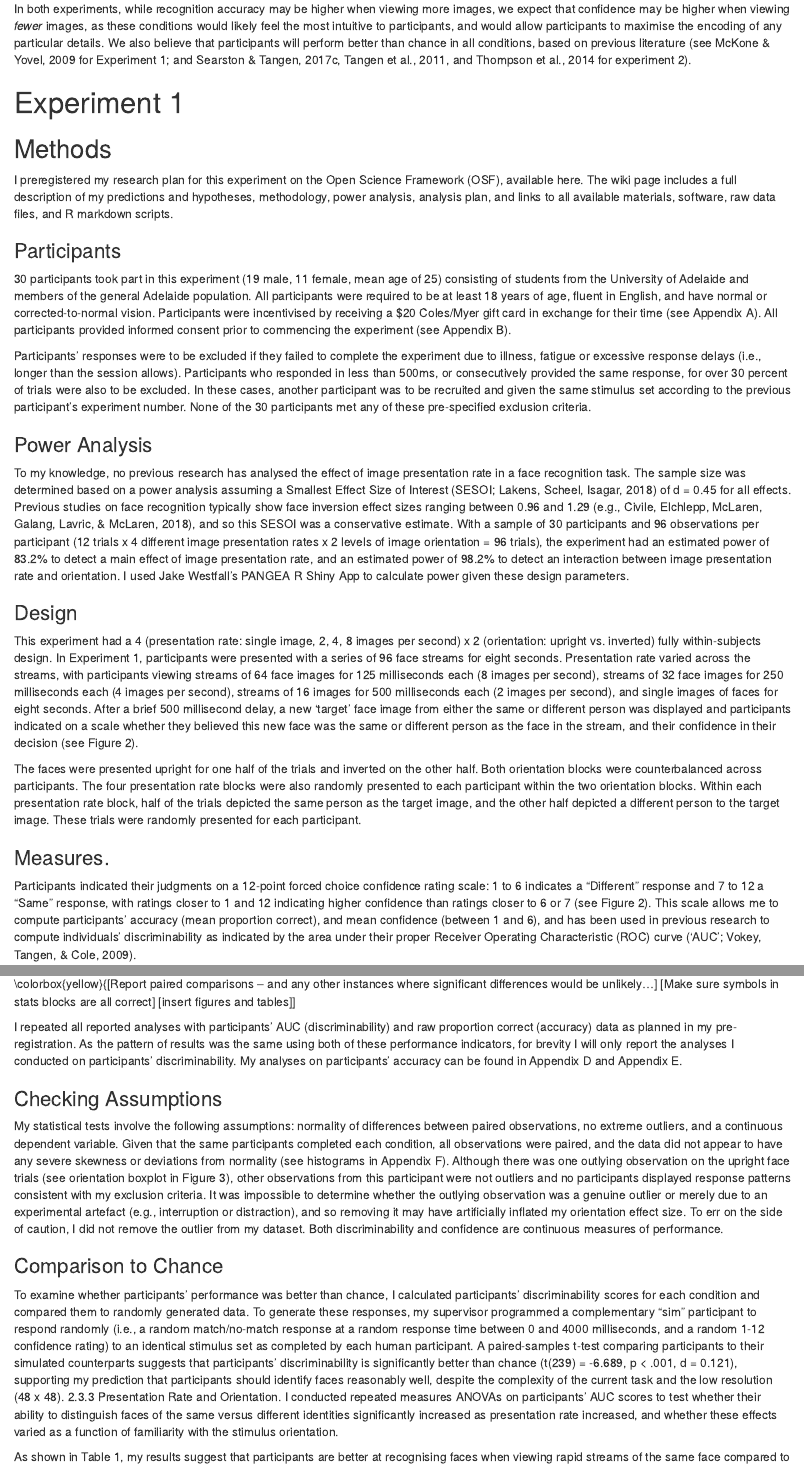
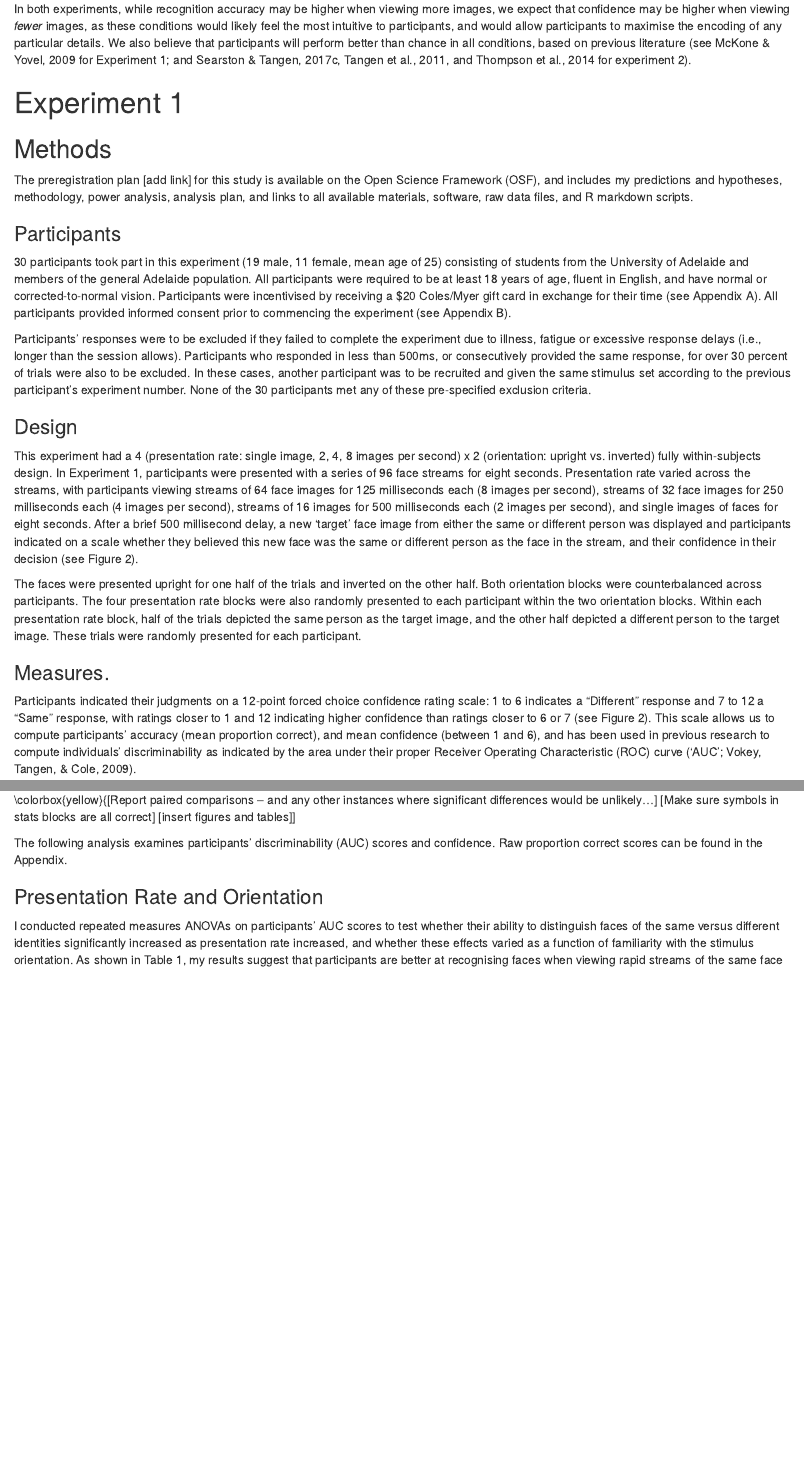
Before and after one commit to CarlosIbaviosa/Papers, an R Markdown document (image_presentation_rate.Rmd): the page in a window 1100 px wide, from 2980 px down, and a second part further down, joined at a grey line. Rendered offline with R 4.5, knitr and Pandoc, with nearby package versions; some code elsewhere in the file could not run offline; a font, style sheet, LaTeX package, included part or bibliography that could not be used is replaced or left out.

Commit message:
Add image_presentation_rate.Rmd

```diff
--- a/image_presentation_rate.Rmd
+++ b/image_presentation_rate.Rmd
@@ -104,15 +104,12 @@ In both experiments, while recognition accuracy may be higher when viewing more
 
 # Experiment 1
 ## Methods
-I preregistered my research plan for this experiment on the Open Science Framework (OSF), available here. The wiki page includes a full description of my predictions and hypotheses, methodology, power analysis, analysis plan, and links to all available materials, software, raw data files, and R markdown scripts.
+The preregistration plan [add link] for this study is available on the Open Science Framework (OSF), and includes my predictions and hypotheses, methodology, power analysis, analysis plan, and links to all available materials, software, raw data files, and R markdown scripts.
 
 ### Participants
 30 participants took part in this experiment (19 male, 11 female, mean age of 25) consisting of students from the University of Adelaide and members of the general Adelaide population. All participants were required to be at least 18 years of age, fluent in English, and have normal or corrected-to-normal vision. Participants were incentivised by receiving a $20 Coles/Myer gift card in exchange for their time (see Appendix A). All participants provided informed consent prior to commencing the experiment (see Appendix B).
 
 Participants’ responses were to be excluded if they failed to complete the experiment due to illness, fatigue or excessive response delays (i.e., longer than the session allows). Participants who responded in less than 500ms, or consecutively provided the same response, for over 30 percent of trials were also to be excluded. In these cases, another participant was to be recruited and given the same stimulus set according to the previous participant’s experiment number. None of the 30 participants met any of these pre-specified exclusion criteria.
-
-### Power Analysis
-To my knowledge, no previous research has analysed the effect of image presentation rate in a face recognition task. The sample size was determined based on a power analysis assuming a Smallest Effect Size of Interest (SESOI; Lakens, Scheel, Isagar, 2018) of d = 0.45 for all effects. Previous studies on face recognition typically show face inversion effect sizes ranging between 0.96 and 1.29 (e.g., Civile, Elchlepp, McLaren, Galang, Lavric, & McLaren, 2018), and so this SESOI was a conservative estimate. With a sample of 30 participants and 96 observations per participant (12 trials x 4 different image presentation rates x 2 levels of image orientation = 96 trials), the experiment had an estimated power of 83.2% to detect a main effect of image presentation rate, and an estimated power of 98.2% to detect an interaction between image presentation rate and orientation. I used Jake Westfall’s PANGEA R Shiny App to calculate power given these design parameters.
 
 ### Design
 This experiment had a 4 (presentation rate: single image, 2, 4, 8 images per second) x 2 (orientation: upright vs. inverted) fully within-subjects design. In Experiment 1, participants were presented with a series of 96 face streams for eight seconds. Presentation rate varied across the streams, with participants viewing streams of 64 face images for 125 milliseconds each (8 images per second), streams of 32 face images for 250 milliseconds each (4 images per second), streams of 16 images for 500 milliseconds each (2 images per second), and single images of faces for eight seconds. After a brief 500 millisecond delay, a new ‘target’ face image from either the same or different person was displayed and participants indicated on a scale whether they believed this new face was the same or different person as the face in the stream, and their confidence in their decision (see Figure 2).
@@ -122,7 +119,7 @@ The faces were presented upright for one half of the trials and inverted on the
 \colorbox{yellow}{[Figure 2]}
 
 ### Measures.
-Participants indicated their judgments on a 12-point forced choice confidence rating scale: 1 to 6 indicates a “Different” response and 7 to 12 a “Same” response, with ratings closer to 1 and 12 indicating higher confidence than ratings closer to 6 or 7 (see Figure 2). This scale allows me to compute participants’ accuracy (mean proportion correct), and mean confidence (between 1 and 6), and has been used in previous research to compute individuals’ discriminability as indicated by the area under their proper Receiver Operating Characteristic (ROC) curve (‘AUC’; Vokey, Tangen, & Cole, 2009).
+Participants indicated their judgments on a 12-point forced choice confidence rating scale: 1 to 6 indicates a “Different” response and 7 to 12 a “Same” response, with ratings closer to 1 and 12 indicating higher confidence than ratings closer to 6 or 7 (see Figure 2). This scale allows us to compute participants’ accuracy (mean proportion correct), and mean confidence (between 1 and 6), and has been used in previous research to compute individuals’ discriminability as indicated by the area under their proper Receiver Operating Characteristic (ROC) curve (‘AUC’; Vokey, Tangen, & Cole, 2009).
 
 To measure discriminability, I computed each participant’s AUC for each condition from their cumulative confidence ratings on same and different trials (see Hanley & McNeil, 1982; Vokey, 2016). An AUC of 1 indicates perfect discriminability, and an AUC of .5 indicates chance performance. A large number of ‘hits’ (i.e., participant correctly says “Same”) and a small number of ‘false alarms’ (i.e., participant incorrectly says “Same”) indicates high discriminability and would produce an AUC score closer to 1, whereas an equal number of hits and false alarms would indicate chance discriminability, resulting in lower AUC scores closer to .5. Participants’ confidence is also taken into account in computing AUC, such that lower confidence judgments reflect lower discriminability.
 
@@ -146,12 +143,6 @@ Participants commenced the task after reading an information sheet, signing a co
 [Make sure symbols in stats blocks are all correct]
 [insert figures and tables]]
 
-I repeated all reported analyses with participants’ AUC (discriminability) and raw proportion correct (accuracy) data as planned in my pre-registration. As the pattern of results was the same using both of these performance indicators, for brevity I will only report the analyses I conducted on participants’ discriminability. My analyses on participants’ accuracy can be found in Appendix D and Appendix E.
+The following analysis examines participants' discriminability (AUC) scores and confidence. Raw proportion correct scores can be found in the Appendix.
 
-### Checking Assumptions
-My statistical tests involve the following assumptions: normality of differences between paired observations, no extreme outliers, and a continuous dependent variable. Given that the same participants completed each condition, all observations were paired, and the data did not appear to have any severe skewness or deviations from normality (see histograms in Appendix F). Although there was one outlying observation on the upright face trials (see orientation boxplot in Figure 3), other observations from this participant were not outliers and no participants displayed response patterns consistent with my exclusion criteria. It was impossible to determine whether the outlying observation was a genuine outlier or merely due to an experimental artefact (e.g., interruption or distraction), and so removing it may have artificially inflated my orientation effect size. To err on the side of caution, I did not remove the outlier from my dataset. Both discriminability and confidence are continuous measures of performance.
-
-### Comparison to Chance
-To examine whether participants’ performance was better than chance, I calculated participants’ discriminability scores for each condition and compared them to randomly generated data. To generate these responses, my supervisor programmed a complementary “sim” participant to respond randomly (i.e., a random match/no-match response at a random response time between 0 and 4000 milliseconds, and a random 1-12 confidence rating) to an identical stimulus set as completed by each human participant. A paired-samples t-test comparing participants to their simulated counterparts suggests that participants’ discriminability is significantly better than chance
-(t(239) = -6.689, p < .001, d = 0.121), supporting my prediction that participants should identify faces reasonably well, despite the complexity of the current task and the low resolution (48 x 48).
-2.3.3 Presentation Rate and Orientation. I conducted repeated measures ANOVAs on participants’ AUC scores to test whether their ability to distinguish faces of the same versus different identities significantly increased as presentation rate increased, and whether these effects varied as a function of familiarity with the stimulus orientation.
+### Presentation Rate and Orientation
```
Also changed, not shown: image_presentation_rate.Rmd (16 more changed lines).
